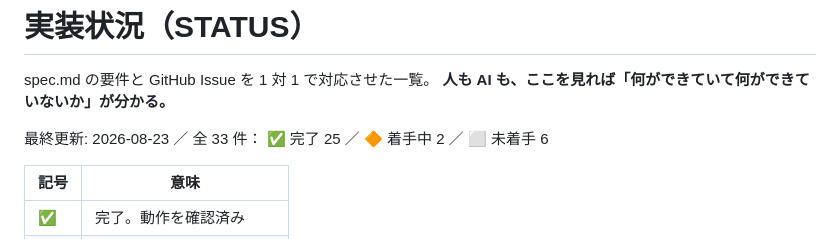
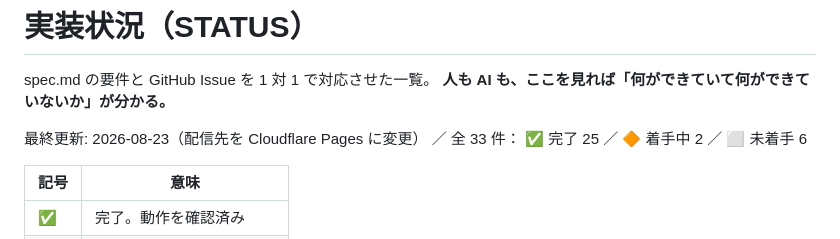
Before and after one commit to yuu0428/ring, a Markdown page: docs/STATUS.md, the part around the change. Rendered like a GitHub page.

```diff
--- a/docs/STATUS.md
+++ b/docs/STATUS.md
@@ -3,7 +3,7 @@
 spec.md の要件と GitHub Issue を 1 対 1 で対応させた一覧。
 **人も AI も、ここを見れば「何ができていて何ができていないか」が分かる。**
 
-最終更新: 2026-08-23 ／ 全 33 件： ✅ 完了 25 ／ 🔶 着手中 2 ／ ⬜ 未着手 6
+最終更新: 2026-08-23（配信先を Cloudflare Pages に変更） ／ 全 33 件： ✅ 完了 25 ／ 🔶 着手中 2 ／ ⬜ 未着手 6
 
 | 記号 | 意味 |
 |---|---|
```
Also changed, not shown: docs/DECISIONS.md (+10 -1 lines).
